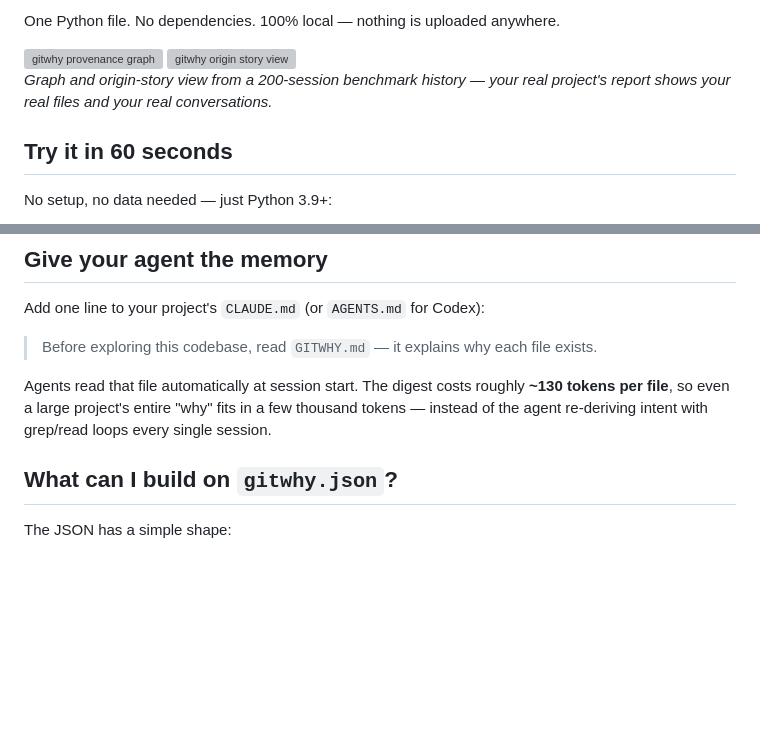
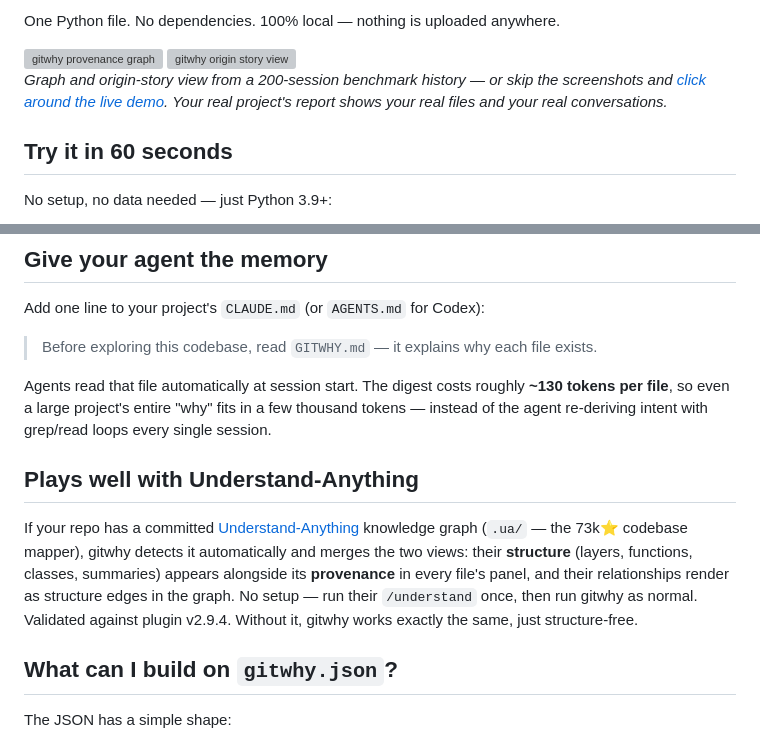
Before and after one commit to mehrtam/gitwhy, a Markdown page: README.md, 2 parts joined by grey strips. Rendered like a GitHub page; blank space fills up the shorter version; grey boxes are pictures that could not be loaded.

Commit message:
Enhance README with demo link and compatibility info
Updated README to include a link to the live demo and added information about compatibility with Understand-Anything.

```diff
--- a/README.md
+++ b/README.md
@@ -27,8 +27,9 @@ One Python file. No dependencies. 100% local — nothing is uploaded anywhere.
 
 <img width="1243" height="720" alt="gitwhy origin story view" src="https://github.com/user-attachments/assets/7620240c-b527-4408-9cce-8b0c932b2b00" />
 
-*Graph and origin-story view from a 200-session benchmark history — your real
-project's report shows your real files and your real conversations.*
+*Graph and origin-story view from a 200-session benchmark history — or skip the screenshots and
+[click around the live demo](https://mehrtam.github.io/gitwhy/). Your real project's report shows
+your real files and your real conversations.*
 
 ## Try it in 60 seconds
 
@@ -80,6 +81,15 @@ Agents read that file automatically at session start. The digest costs roughly
 **~130 tokens per file**, so even a large project's entire "why" fits in a few
 thousand tokens — instead of the agent re-deriving intent with grep/read loops
 every single session.
+
+## Plays well with Understand-Anything
+
+If your repo has a committed [Understand-Anything](https://github.com/Egonex-AI/Understand-Anything)
+knowledge graph (`.ua/` — the 73k⭐ codebase mapper), gitwhy detects it automatically and merges
+the two views: their **structure** (layers, functions, classes, summaries) appears alongside its
+**provenance** in every file's panel, and their relationships render as structure edges in the
+graph. No setup — run their `/understand` once, then run gitwhy as normal. Validated against
+plugin v2.9.4. Without it, gitwhy works exactly the same, just structure-free.
 
 ## What can I build on `gitwhy.json`?
 
```
